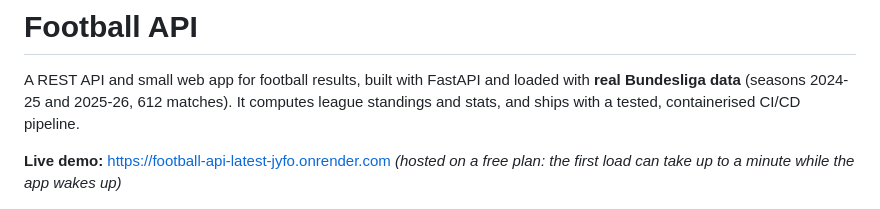
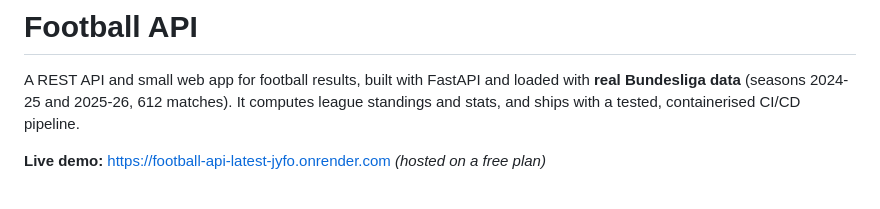
Before and after one commit to markapaa/football-api, a Markdown page: README.md, the part around the change. GitHub-like rendering.

```diff
--- a/README.md
+++ b/README.md
@@ -3,7 +3,7 @@
 A REST API and small web app for football results, built with FastAPI and loaded with **real Bundesliga data** (seasons 2024-25 and 2025-26, 612 matches). It computes league standings and stats, and ships with a tested, containerised CI/CD pipeline.
 
 **Live demo:** https://football-api-latest-jyfo.onrender.com
-*(hosted on a free plan: the first load can take up to a minute while the app wakes up)*
+*(hosted on a free plan)*
 
 ![Home page](docs/screenshot.png)
 
```
